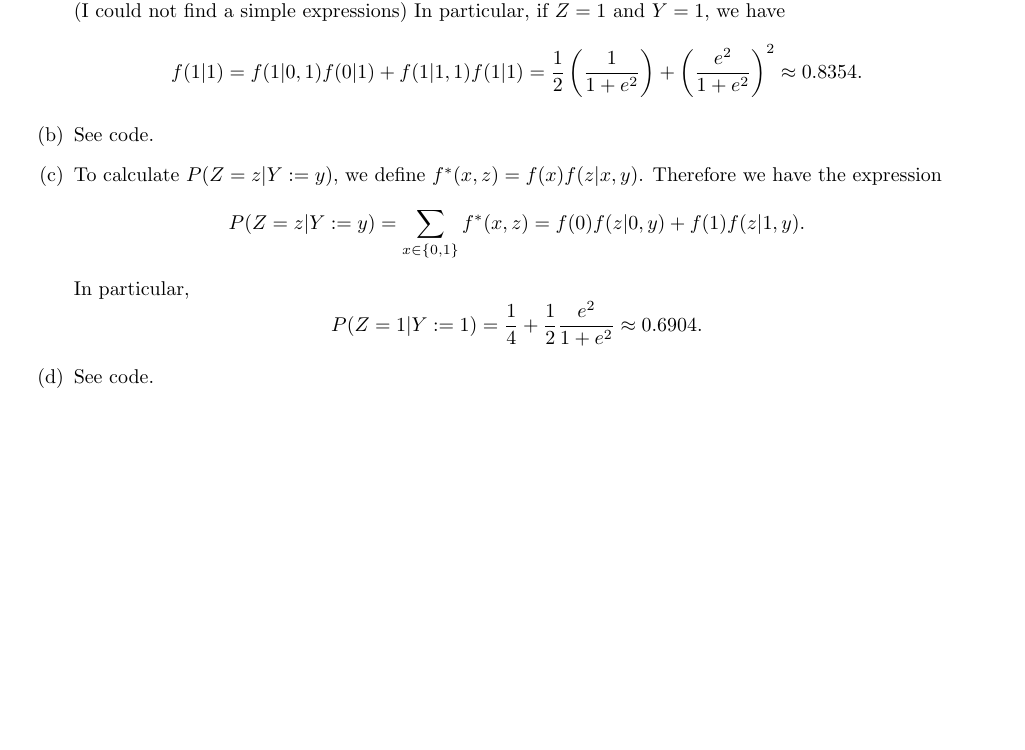
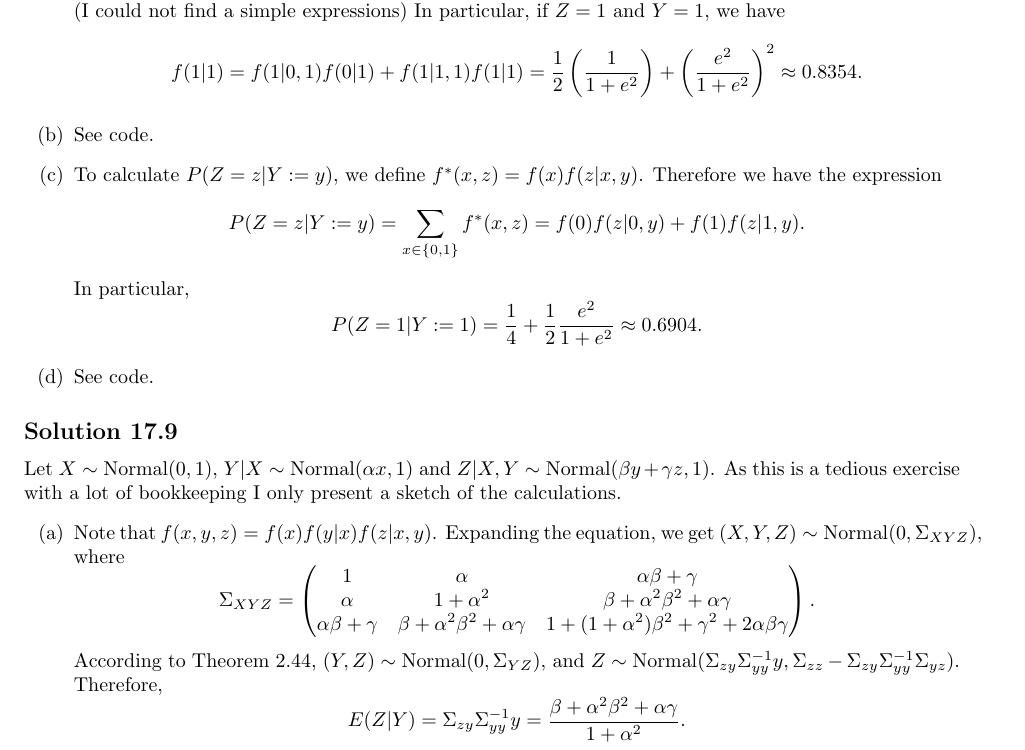
Before and after one commit to noudald/all-of-statistics, a LaTeX document (main.tex, which reads ch17.tex): part of page 63 of 63, cut so that both start at the same text, the shorter picture padded with empty space. Compiled offline with pdfLaTeX.

Commit message:
Solution 17.9.a

```diff
--- a/ch17.tex
+++ b/ch17.tex
@@ -183,3 +183,26 @@ See code.
         \end{equation*}
     \item[(d)] See code.
 \end{itemize}
+
+
+\subsection*{Solution 17.9}
+
+Let $X \sim \mathrm{Normal}(0, 1)$, $Y|X \sim \mathrm{Normal}(\alpha x, 1)$ and $Z|X,Y \sim \mathrm{Normal}(\beta y + \gamma z, 1)$.
+As this is a tedious exercise with a lot of bookkeeping I only present a sketch of the calculations.
+\begin{itemize}
+    \item[(a)] Note that $f(x, y, z) = f(x)f(y|x)f(z|x,y)$.
+        Expanding the equation, we get $(X, Y, Z) \sim \mathrm{Normal}(0, \Sigma_{XYZ})$, where
+        \begin{equation*}
+            \Sigma_{XYZ} = \begin{pmatrix}
+                1 & \alpha & \alpha \beta + \gamma \\
+                \alpha & 1 + \alpha^2 & \beta + \alpha^2 \beta^2 + \alpha \gamma \\
+                \alpha \beta + \gamma & \beta + \alpha^2 \beta^2 + \alpha \gamma & 1 + (1 + \alpha^2) \beta^2 + \gamma^2 + 2 \alpha \beta \gamma
+            \end{pmatrix}.
+        \end{equation*}
+        According to Theorem 2.44, $(Y,Z) \sim \mathrm{Normal}(0, \Sigma_{YZ})$, and $Z \sim \mathrm{Normal}(\Sigma_{zy} \Sigma_{yy}^{-1} y, \Sigma_{zz} - \Sigma_{zy} \Sigma_{yy}^{-1} \Sigma_{yz})$.
+        Therefore,
+        \begin{equation*}
+            E(Z|Y) = \Sigma_{zy} \Sigma_{yy}^{-1} y
+                = \frac{\beta + \alpha^2 \beta^2 + \alpha \gamma}{1 + \alpha^2}.
+        \end{equation*}
+\end{itemize}
```
